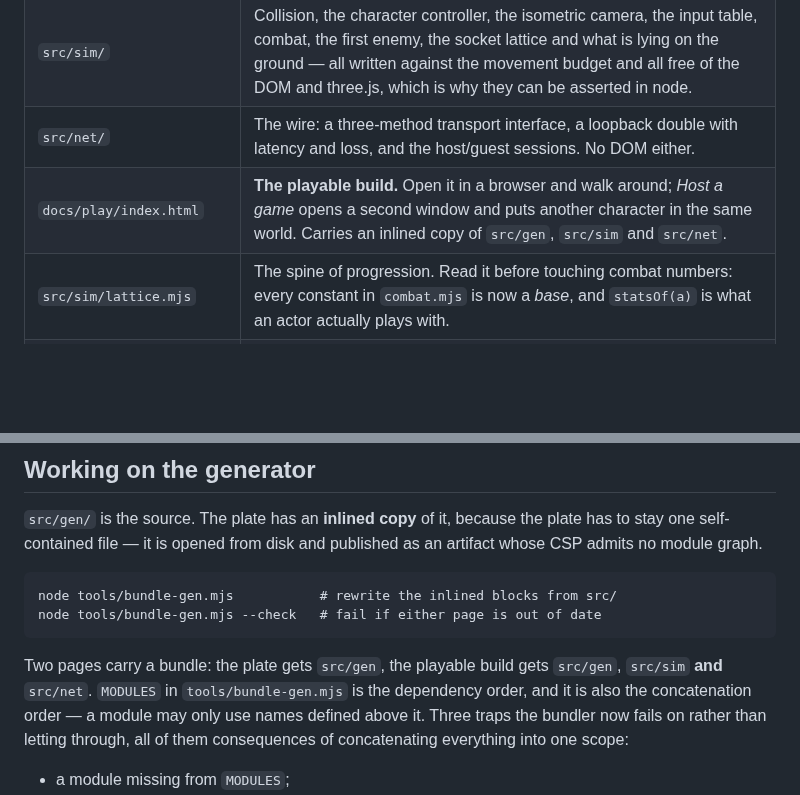
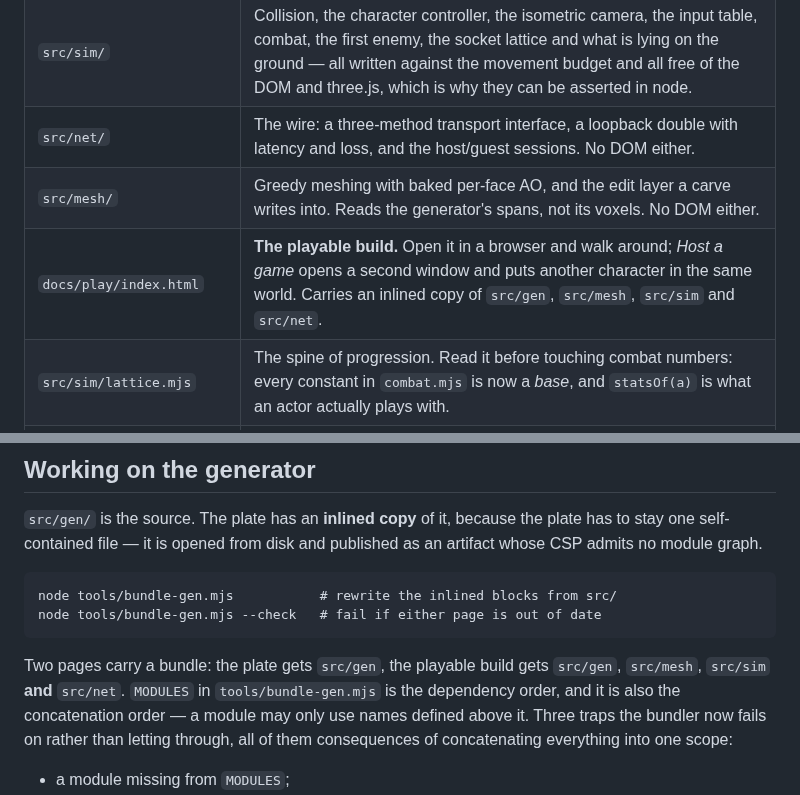
Before and after one commit to desphyxia/st-voxel-action, a Markdown page: CLAUDE.md, 2 parts joined by grey strips. Drawn GitHub-style; blank space fills up the shorter version.

Commit message:
Put src/mesh in the map (#12)
CLAUDE.md's table of where things are listed src/gen, src/sim and src/net and
not the directory the last three commits added, and told anyone reading it
that the play build inlines three directories when it inlines four.

Co-Authored-By: Claude Opus 5 <noreply@anthropic.com>
Claude-Session: https://claude.ai/code/session_01BfX9WaKjFkaH7f64guJV4b

````diff
--- a/CLAUDE.md
+++ b/CLAUDE.md
@@ -24,7 +24,8 @@ anything.
 | `src/gen/` | The terrain generator. Plain ES modules — no DOM, no three.js. See `src/README.md`. |
 | `src/sim/` | Collision, the character controller, the isometric camera, the input table, combat, the first enemy, the socket lattice and what is lying on the ground — all written against the movement budget and all free of the DOM and three.js, which is why they can be asserted in node. |
 | `src/net/` | The wire: a three-method transport interface, a loopback double with latency and loss, and the host/guest sessions. No DOM either. |
-| `docs/play/index.html` | **The playable build.** Open it in a browser and walk around; *Host a game* opens a second window and puts another character in the same world. Carries an inlined copy of `src/gen`, `src/sim` and `src/net`. |
+| `src/mesh/` | Greedy meshing with baked per-face AO, and the edit layer a carve writes into. Reads the generator's spans, not its voxels. No DOM either. |
+| `docs/play/index.html` | **The playable build.** Open it in a browser and walk around; *Host a game* opens a second window and puts another character in the same world. Carries an inlined copy of `src/gen`, `src/mesh`, `src/sim` and `src/net`. |
 | `src/sim/lattice.mjs` | The spine of progression. Read it before touching combat numbers: every constant in `combat.mjs` is now a *base*, and `statsOf(a)` is what an actor actually plays with. |
 | `docs/concept/index.html` | The concept plate: the design document, the renderer, and an inlined copy of `src/gen` it draws. |
 | `tools/` | Headless render and verify harness. Dev only. |
@@ -120,7 +121,7 @@ node tools/bundle-gen.mjs --check   # fail if either page is out of date
 ```
 
 Two pages carry a bundle: the plate gets `src/gen`, the playable build gets `src/gen`,
-`src/sim` **and** `src/net`. `MODULES` in `tools/bundle-gen.mjs` is the dependency order, and
+`src/mesh`, `src/sim` **and** `src/net`. `MODULES` in `tools/bundle-gen.mjs` is the dependency order, and
 it is also the concatenation order — a module may only use names defined above it. Three traps
 the bundler now fails on rather than letting through, all of them consequences of concatenating
 everything into one scope:
````
